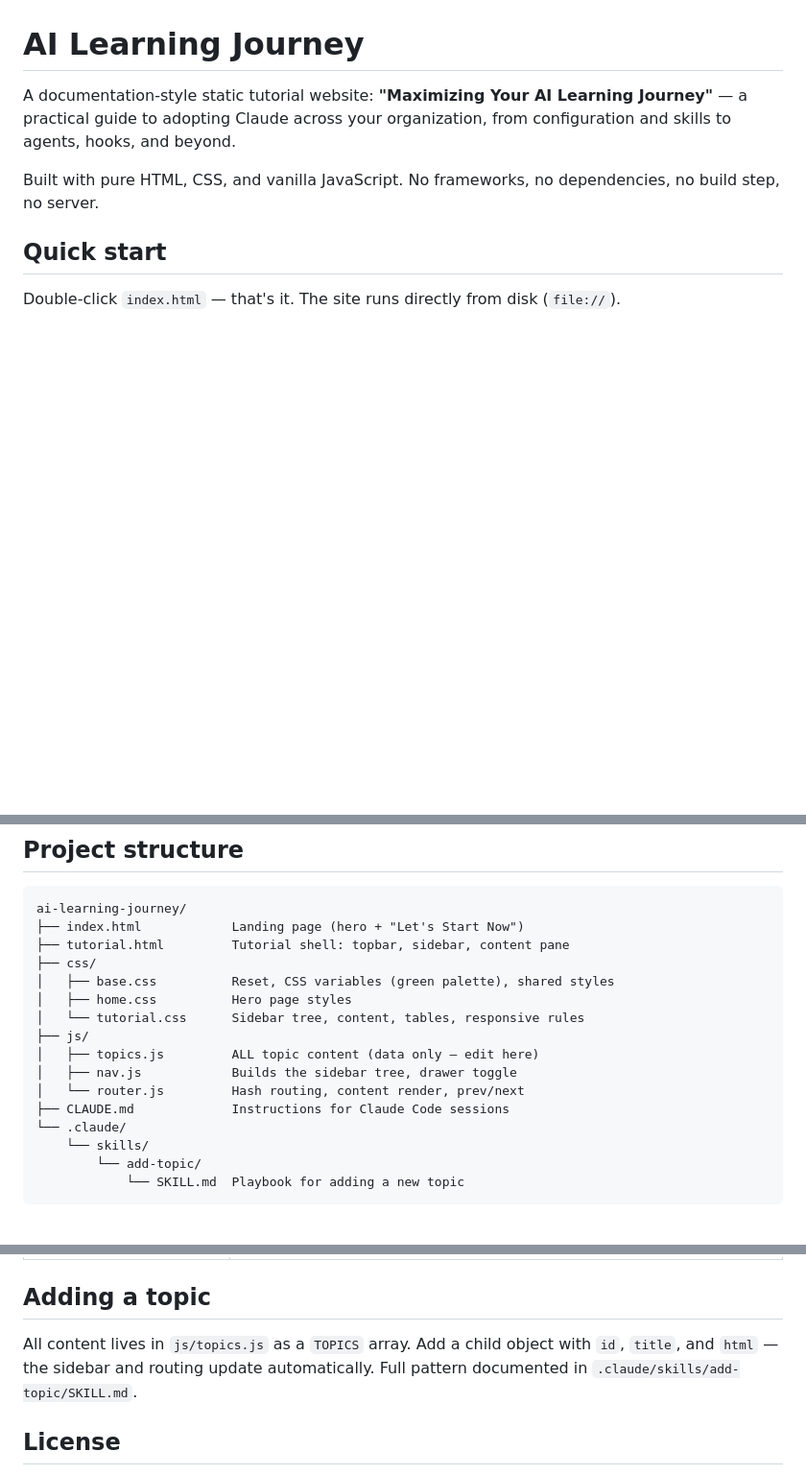
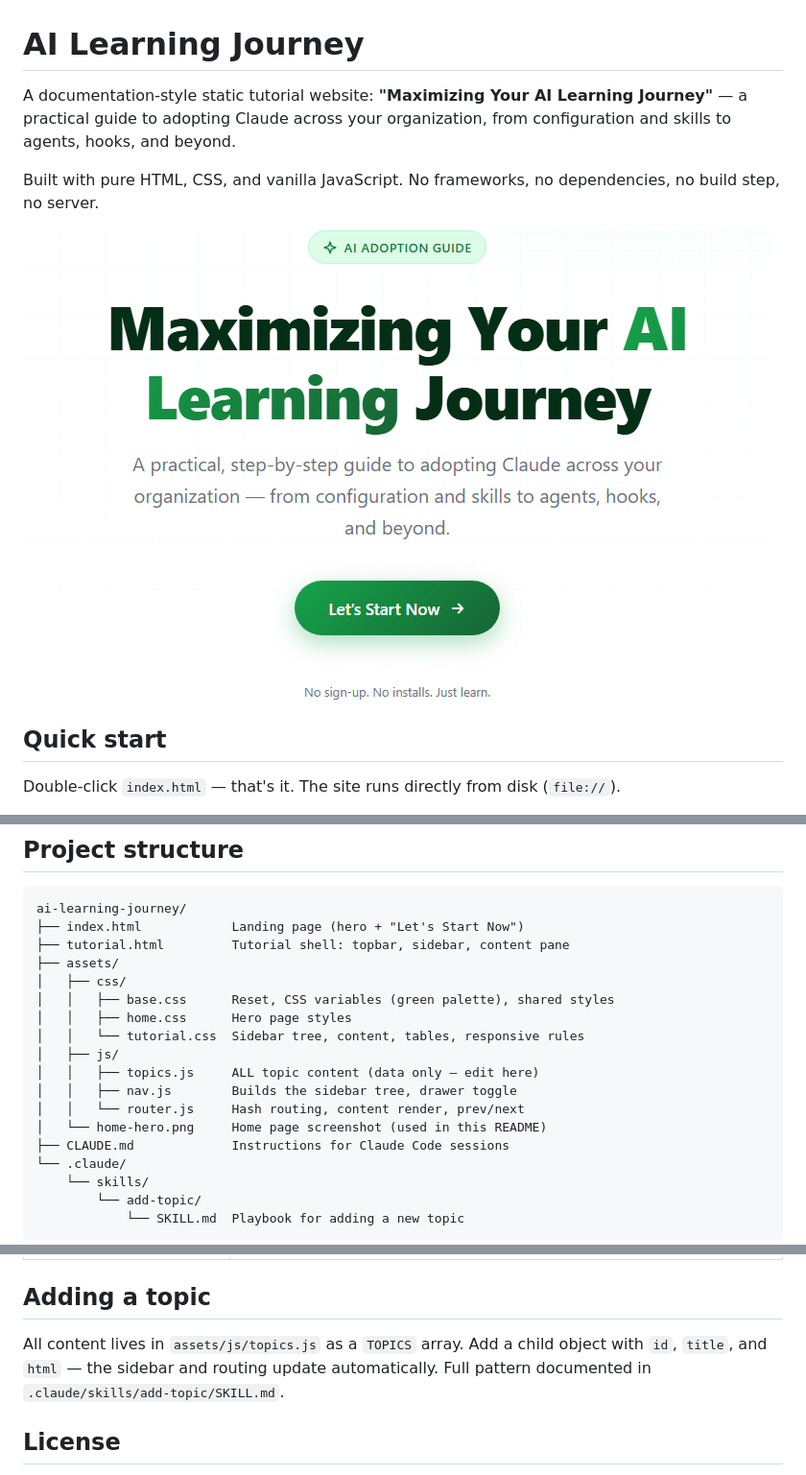
Before and after one commit to khalidfo/ai-learning-journe, a Markdown page: README.md, 3 parts joined by grey strips. Shown at 96% size. Drawn GitHub-style; pictures changed too: assets/home-hero.png (added); blank space fills up the shorter version.

```diff
--- a/README.md
+++ b/README.md
@@ -3,6 +3,8 @@
 A documentation-style static tutorial website: **"Maximizing Your AI Learning Journey"** — a practical guide to adopting Claude across your organization, from configuration and skills to agents, hooks, and beyond.
 
 Built with pure HTML, CSS, and vanilla JavaScript. No frameworks, no dependencies, no build step, no server.
+
+![Home page hero](assets/home-hero.png)
 
 ## Quick start
 
@@ -32,14 +34,16 @@ python -m http.server 8000
 ai-learning-journey/
 ├── index.html            Landing page (hero + "Let's Start Now")
 ├── tutorial.html         Tutorial shell: topbar, sidebar, content pane
-├── css/
-│   ├── base.css          Reset, CSS variables (green palette), shared styles
-│   ├── home.css          Hero page styles
-│   └── tutorial.css      Sidebar tree, content, tables, responsive rules
-├── js/
-│   ├── topics.js         ALL topic content (data only — edit here)
-│   ├── nav.js            Builds the sidebar tree, drawer toggle
-│   └── router.js         Hash routing, content render, prev/next
+├── assets/
+│   ├── css/
+│   │   ├── base.css      Reset, CSS variables (green palette), shared styles
+│   │   ├── home.css      Hero page styles
+│   │   └── tutorial.css  Sidebar tree, content, tables, responsive rules
+│   ├── js/
+│   │   ├── topics.js     ALL topic content (data only — edit here)
+│   │   ├── nav.js        Builds the sidebar tree, drawer toggle
+│   │   └── router.js     Hash routing, content render, prev/next
+│   └── home-hero.png     Home page screenshot (used in this README)
 ├── CLAUDE.md             Instructions for Claude Code sessions
 └── .claude/
     └── skills/
@@ -61,7 +65,7 @@ ai-learning-journey/
 
 ## Adding a topic
 
-All content lives in `js/topics.js` as a `TOPICS` array. Add a child object with `id`, `title`, and `html` — the sidebar and routing update automatically. Full pattern documented in `.claude/skills/add-topic/SKILL.md`.
+All content lives in `assets/js/topics.js` as a `TOPICS` array. Add a child object with `id`, `title`, and `html` — the sidebar and routing update automatically. Full pattern documented in `.claude/skills/add-topic/SKILL.md`.
 
 ## License
 
```
Also changed, not shown: CLAUDE.md (+11 -10 lines), 15 other files.
